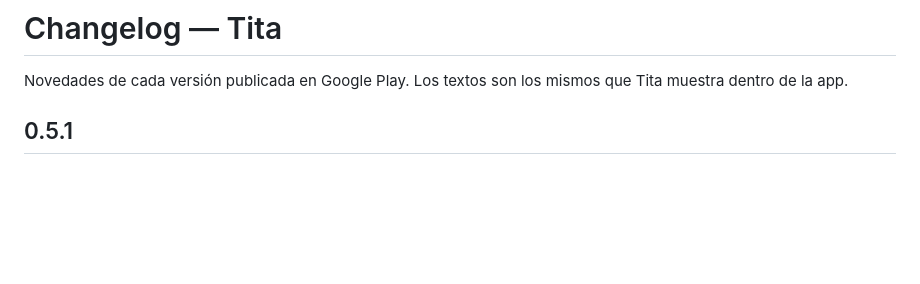
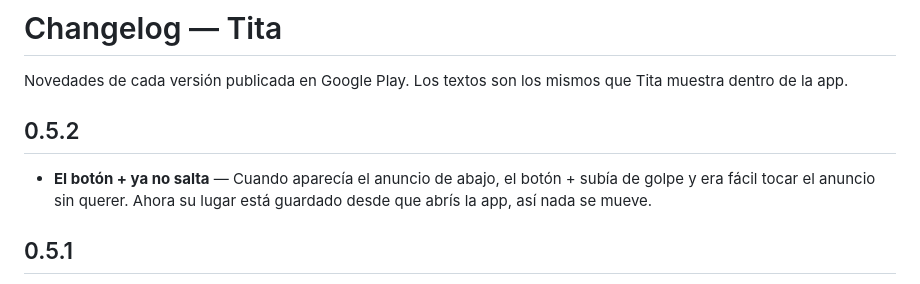
Before and after one commit to gabriel600r/tita-feedback, a Markdown page: CHANGELOG.md, the part around the change. Drawn GitHub-style; blank space fills up the shorter version.

```diff
--- a/CHANGELOG.md
+++ b/CHANGELOG.md
@@ -1,6 +1,10 @@
 # Changelog — Tita
 
 Novedades de cada versión publicada en Google Play. Los textos son los mismos que Tita muestra dentro de la app.
+
+## 0.5.2
+
+- **El botón + ya no salta** — Cuando aparecía el anuncio de abajo, el botón + subía de golpe y era fácil tocar el anuncio sin querer. Ahora su lugar está guardado desde que abrís la app, así nada se mueve.
 
 ## 0.5.1
 
```
Also changed, not shown: README.md (+2 -2 lines).
